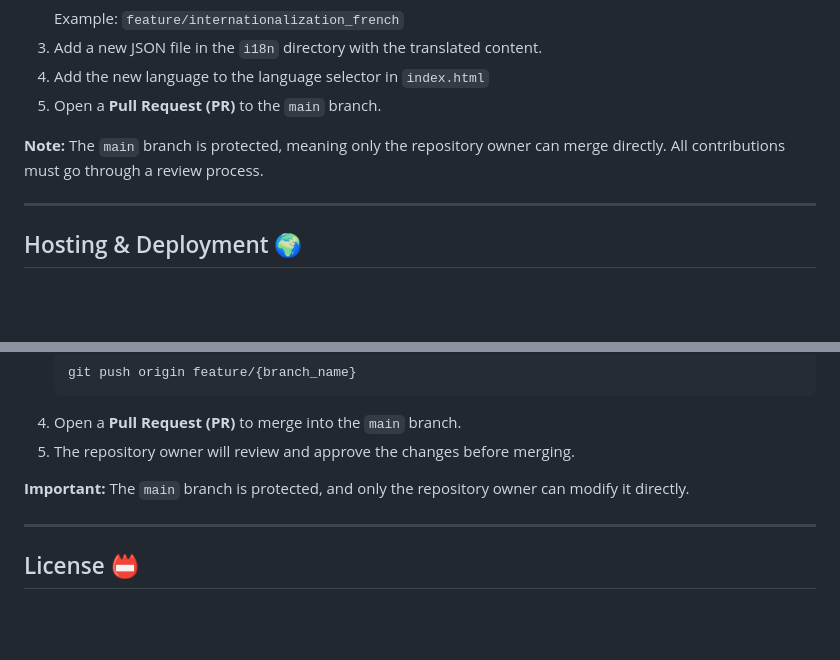
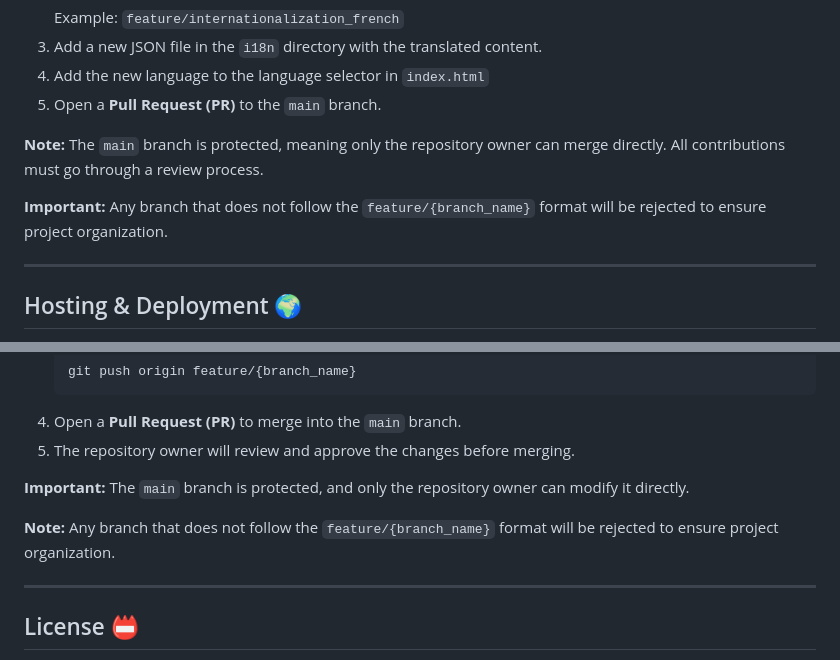
Before and after one commit to AugustoKonzen/TFCSmithingCalculatorWeb, a Markdown page: README.md, 2 parts joined by grey strips. Rendered like a GitHub page; blank space fills up the shorter version.

Commit message:
Update site

```diff
--- a/README.md
+++ b/README.md
@@ -74,6 +74,8 @@ Contributions are welcome! If you want to add a new language, follow these steps
 
 **Note:** The `main` branch is protected, meaning only the repository owner can merge directly. All contributions must go through a review process.
 
+**Important:** Any branch that does not follow the `feature/{branch_name}` format will be rejected to ensure project organization.
+
 ---
 
 ## Hosting & Deployment 🌍
@@ -95,6 +97,8 @@ This project is hosted via **GitHub Pages**. To update the live version, follow
 
 **Important:** The `main` branch is protected, and only the repository owner can modify it directly.
 
+**Note:** Any branch that does not follow the `feature/{branch_name}` format will be rejected to ensure project organization.
+
 ---
 
 ## License 📛
```
